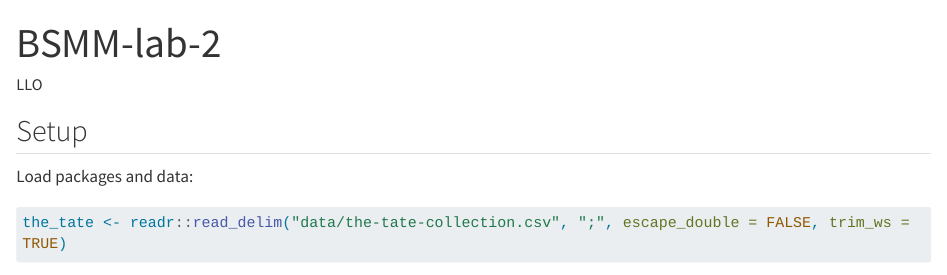
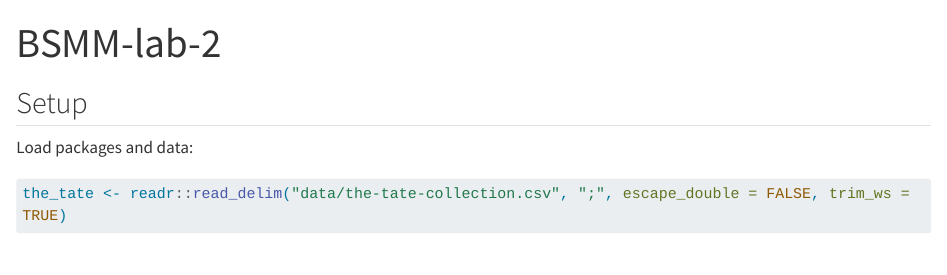
Before and after one commit to BSMM-8740-Fall-2023/BSMM-lab-2, a Quarto document (BSMM-lab-2.qmd): the page in a window 1100 px wide, from its top. Rendered offline with R 4.5, knitr and Pandoc in place of Quarto, with nearby package versions; some code elsewhere in the file could not run offline; long lines of code are wrapped.

Commit message:
fixed author

```diff
--- a/BSMM-lab-2.qmd
+++ b/BSMM-lab-2.qmd
@@ -1,6 +1,5 @@
 ---
 title: "BSMM-lab-2"
-author: "LLO"
 format: html
 editor: visual
 ---
```
